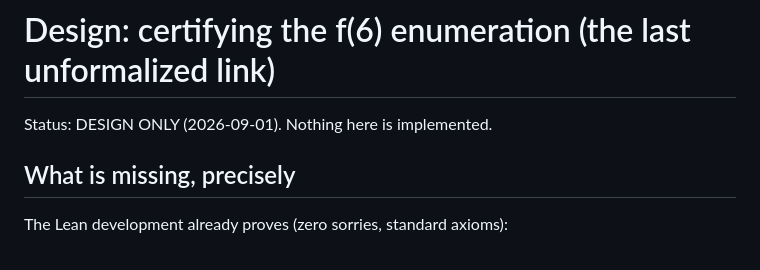
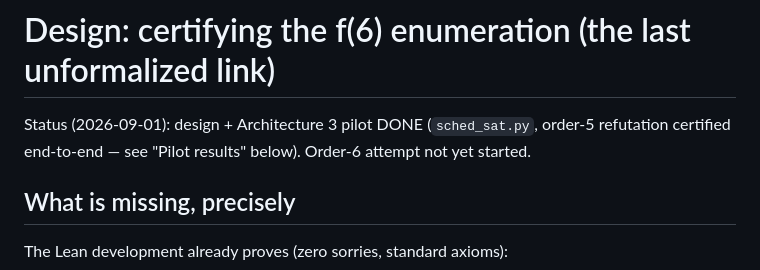
Before and after one commit to jxucoder/smp-max, a Markdown page: f6/REPLAY_DESIGN.md, the part around the change. Rendered like a GitHub page.

Commit message:
REPLAY_DESIGN: update status line (pilot done)
Co-Authored-By: Claude Fable 5 <noreply@anthropic.com>

```diff
--- a/f6/REPLAY_DESIGN.md
+++ b/f6/REPLAY_DESIGN.md
@@ -1,6 +1,8 @@
 # Design: certifying the f(6) enumeration (the last unformalized link)
 
-Status: DESIGN ONLY (2026-09-01). Nothing here is implemented.
+Status (2026-09-01): design + Architecture 3 pilot DONE (`sched_sat.py`,
+order-5 refutation certified end-to-end — see "Pilot results" below).
+Order-6 attempt not yet started.
 
 ## What is missing, precisely
 
```
